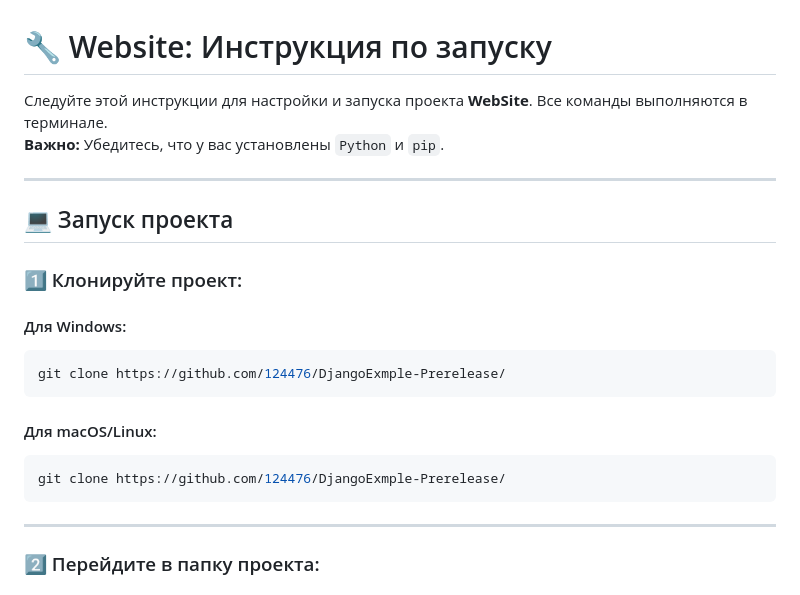
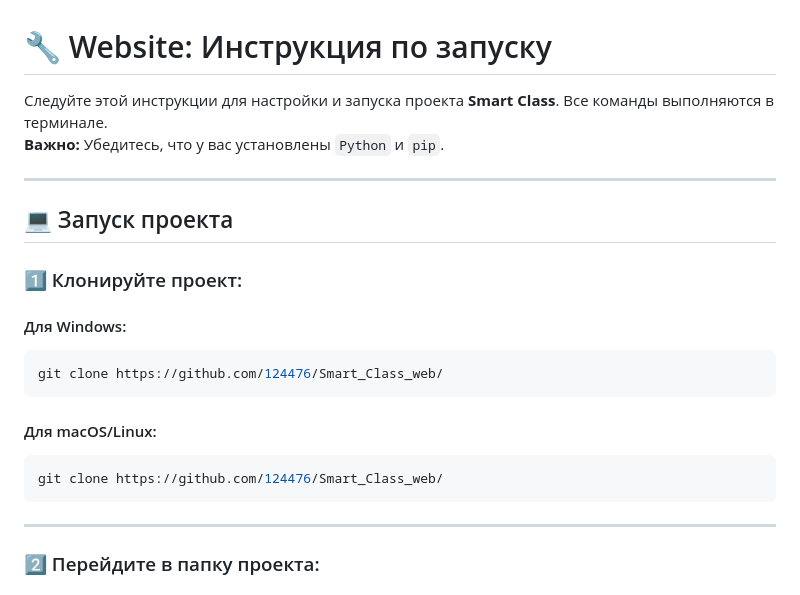
Before and after one commit to 124476/Smart_Class_web, a Markdown page: setup.md, the part around the change. Rendered like a GitHub page.

````diff
--- a/setup.md
+++ b/setup.md
@@ -1,6 +1,6 @@
 # 🔧 Website: Инструкция по запуску
 
-Следуйте этой инструкции для настройки и запуска проекта **WebSite**. Все команды выполняются в терминале.
+Следуйте этой инструкции для настройки и запуска проекта **Smart Class**. Все команды выполняются в терминале.
 **Важно:** Убедитесь, что у вас установлены `Python` и `pip`.
 
 ---
@@ -12,12 +12,12 @@
 
 #### Для Windows:
 ```bash
-git clone https://github.com/124476/DjangoExmple-Prerelease/
+git clone https://github.com/124476/Smart_Class_web/
 ```
 
 #### Для macOS/Linux:
 ```bash
-git clone https://github.com/124476/DjangoExmple-Prerelease/
+git clone https://github.com/124476/Smart_Class_web/
 ```
 
 ---
````
Also changed, not shown: readme.md (+2 -2 lines).
